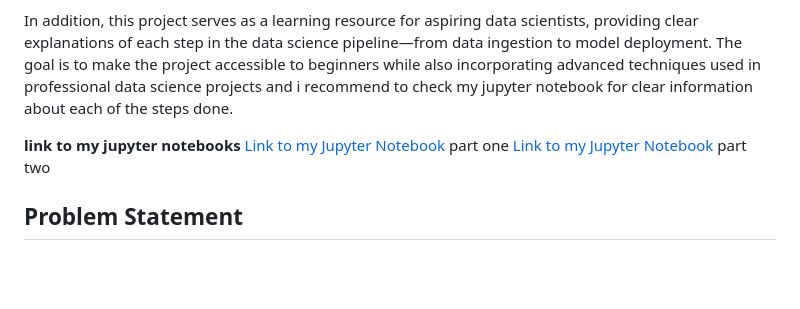
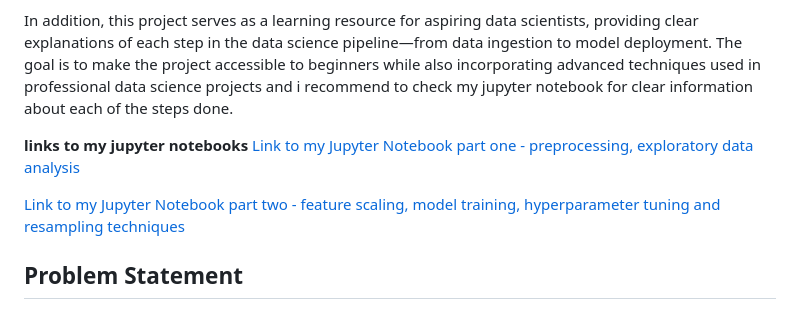
Before and after one commit to zawsq/HeartDiseasePredictor_Model, a Markdown page: README.md, the part around the change. Drawn GitHub-style; blank space fills up the shorter version.

```diff
--- a/README.md
+++ b/README.md
@@ -10,9 +10,10 @@ Heart disease is one of the leading causes of death worldwide, and early detecti
 
 In addition, this project serves as a learning resource for aspiring data scientists, providing clear explanations of each step in the data science pipeline—from data ingestion to model deployment. The goal is to make the project accessible to beginners while also incorporating advanced techniques used in professional data science projects and i recommend to check my jupyter notebook for clear information about each of the steps done.
 
-**link to my jupyter notebooks**
-[Link to my Jupyter Notebook](./notebook/EDA.ipynb) part one
-[Link to my Jupyter Notebook](./notebook/model_training.ipynb) part two
+**links to my jupyter notebooks**
+[Link to my Jupyter Notebook part one - preprocessing, exploratory data analysis](./notebook/EDA.ipynb)
+
+[Link to my Jupyter Notebook part two - feature scaling, model training, hyperparameter tuning and resampling techniques ](./notebook/model_training.ipynb)
 
 
 ## Problem Statement
```
